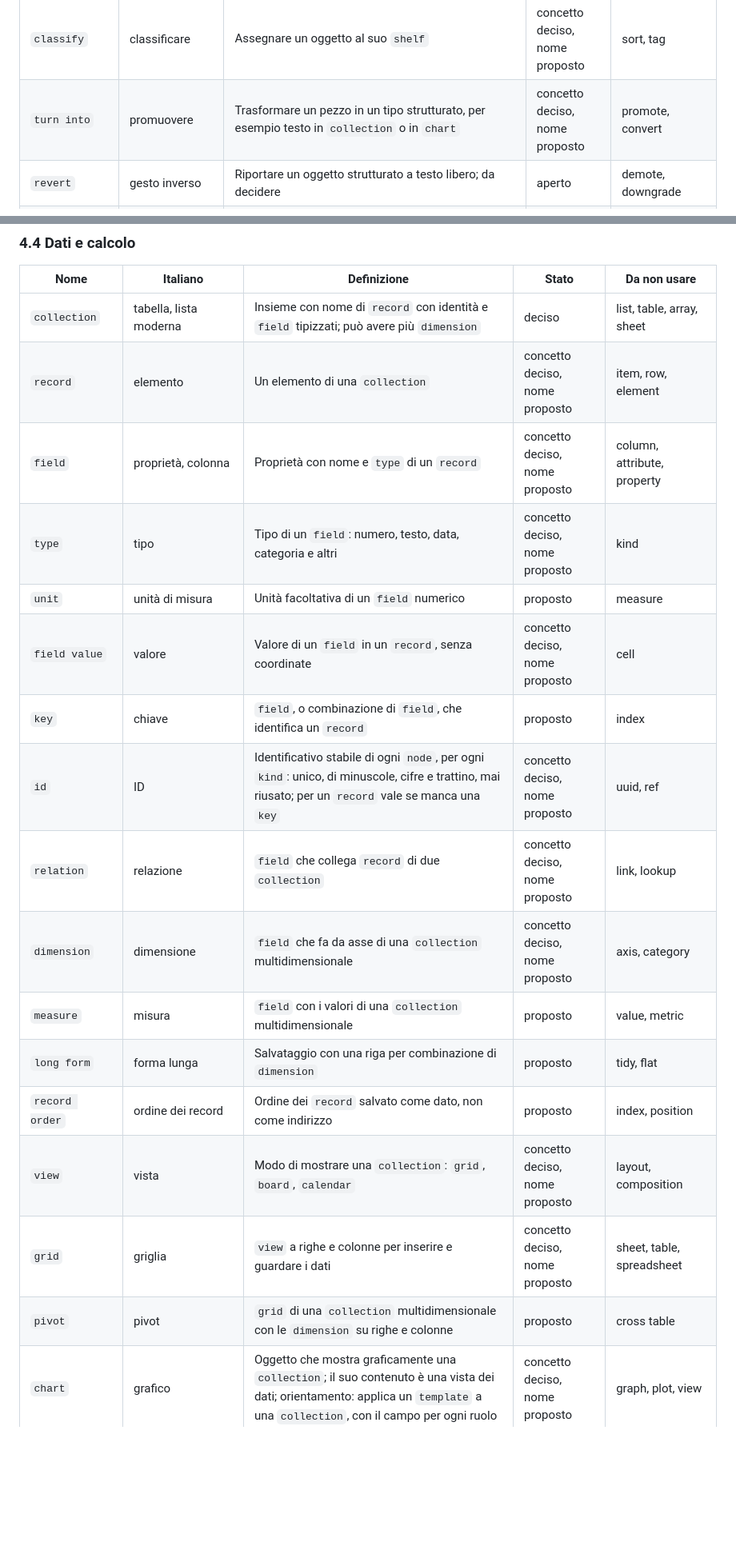
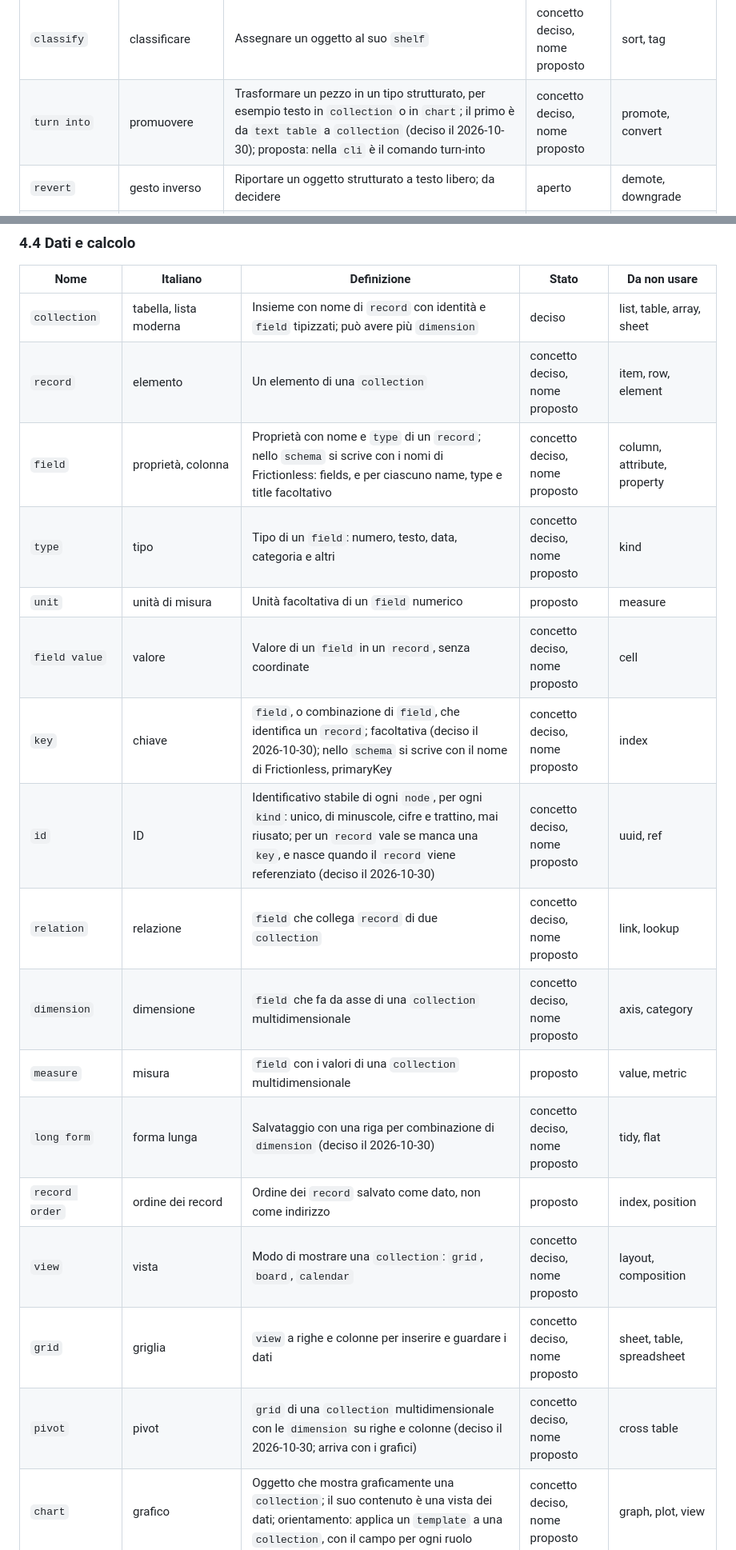
Before and after one commit to alessio-altamura/editor, a Markdown page: docs/glossario.md, 2 parts joined by grey strips. Shown at 80% size. Drawn GitHub-style; blank space fills up the shorter version.

```diff
--- a/docs/glossario.md
+++ b/docs/glossario.md
@@ -194,7 +194,7 @@ colonne *codice* e *spec*, come in ID-Zero.
 | `rename` | rinominare | `operation` che cambia l'`id` di un `object`, aggiorna i riferimenti e ritira il vecchio `id` con il nuovo come successore | proposto | relabel |
 | `move` | spostare | `operation` che sposta un `object` in un altro file senza cambiarne l'`id` | proposto | relocate |
 | `classify` | classificare | Assegnare un oggetto al suo `shelf` | concetto deciso, nome proposto | sort, tag |
-| `turn into` | promuovere | Trasformare un pezzo in un tipo strutturato, per esempio testo in `collection` o in `chart` | concetto deciso, nome proposto | promote, convert |
+| `turn into` | promuovere | Trasformare un pezzo in un tipo strutturato, per esempio testo in `collection` o in `chart`; il primo è da `text table` a `collection` (deciso il 2026-10-30); proposta: nella `cli` è il comando turn-into | concetto deciso, nome proposto | promote, convert |
 | `revert` | gesto inverso | Riportare un oggetto strutturato a testo libero; da decidere | aperto | demote, downgrade |
 | `hint` | suggerimento | Proposta automatica (classificare, collegare, trasformare) che chi scrive conferma | concetto deciso, nome proposto | suggestion, auto- |
 | `embed` | uso per riferimento | Inclusione di un oggetto in una `composition`, senza copia; dentro un capoverso per ora non è ammesso (deciso il 2026-10-21) | concetto deciso, nome proposto | copy, insert |
@@ -265,20 +265,20 @@ colonne *codice* e *spec*, come in ID-Zero.
 |---|---|---|---|---|
 | `collection` | tabella, lista moderna | Insieme con nome di `record` con identità e `field` tipizzati; può avere più `dimension` | deciso | list, table, array, sheet |
 | `record` | elemento | Un elemento di una `collection` | concetto deciso, nome proposto | item, row, element |
-| `field` | proprietà, colonna | Proprietà con nome e `type` di un `record` | concetto deciso, nome proposto | column, attribute, property |
+| `field` | proprietà, colonna | Proprietà con nome e `type` di un `record`; nello `schema` si scrive con i nomi di Frictionless: fields, e per ciascuno name, type e title facoltativo | concetto deciso, nome proposto | column, attribute, property |
 | `type` | tipo | Tipo di un `field`: numero, testo, data, categoria e altri | concetto deciso, nome proposto | kind |
 | `unit` | unità di misura | Unità facoltativa di un `field` numerico | proposto | measure |
 | `field value` | valore | Valore di un `field` in un `record`, senza coordinate | concetto deciso, nome proposto | cell |
-| `key` | chiave | `field`, o combinazione di `field`, che identifica un `record` | proposto | index |
-| `id` | ID | Identificativo stabile di ogni `node`, per ogni `kind`: unico, di minuscole, cifre e trattino, mai riusato; per un `record` vale se manca una `key` | concetto deciso, nome proposto | uuid, ref |
+| `key` | chiave | `field`, o combinazione di `field`, che identifica un `record`; facoltativa (deciso il 2026-10-30); nello `schema` si scrive con il nome di Frictionless, primaryKey | concetto deciso, nome proposto | index |
+| `id` | ID | Identificativo stabile di ogni `node`, per ogni `kind`: unico, di minuscole, cifre e trattino, mai riusato; per un `record` vale se manca una `key`, e nasce quando il `record` viene referenziato (deciso il 2026-10-30) | concetto deciso, nome proposto | uuid, ref |
 | `relation` | relazione | `field` che collega `record` di due `collection` | concetto deciso, nome proposto | link, lookup |
 | `dimension` | dimensione | `field` che fa da asse di una `collection` multidimensionale | concetto deciso, nome proposto | axis, category |
 | `measure` | misura | `field` con i valori di una `collection` multidimensionale | proposto | value, metric |
-| `long form` | forma lunga | Salvataggio con una riga per combinazione di `dimension` | proposto | tidy, flat |
+| `long form` | forma lunga | Salvataggio con una riga per combinazione di `dimension` (deciso il 2026-10-30) | concetto deciso, nome proposto | tidy, flat |
 | `record order` | ordine dei record | Ordine dei `record` salvato come dato, non come indirizzo | proposto | index, position |
 | `view` | vista | Modo di mostrare una `collection`: `grid`, `board`, `calendar` | concetto deciso, nome proposto | layout, composition |
 | `grid` | griglia | `view` a righe e colonne per inserire e guardare i dati | concetto deciso, nome proposto | sheet, table, spreadsheet |
-| `pivot` | pivot | `grid` di una `collection` multidimensionale con le `dimension` su righe e colonne | proposto | cross table |
+| `pivot` | pivot | `grid` di una `collection` multidimensionale con le `dimension` su righe e colonne (deciso il 2026-10-30; arriva con i grafici) | concetto deciso, nome proposto | cross table |
 | `chart` | grafico | Oggetto che mostra graficamente una `collection`; il suo contenuto è una vista dei dati; orientamento: applica un `template` a una `collection`, con il campo per ogni ruolo | concetto deciso, nome proposto | graph, plot, view |
 | `formula` | formula | Espressione con nome che calcola un `field` o un valore | concetto deciso, nome proposto | function, rule, calc |
 | `computed field` | colonna calcolata | `field` i cui valori vengono da una `formula` | concetto deciso, nome proposto | calculated column |
```
Also changed, not shown: other parts of docs/glossario.md (+4 -4 lines), docs/contesto.md (+71 -18 lines), docs/handoff.md (+15 -2 lines).
